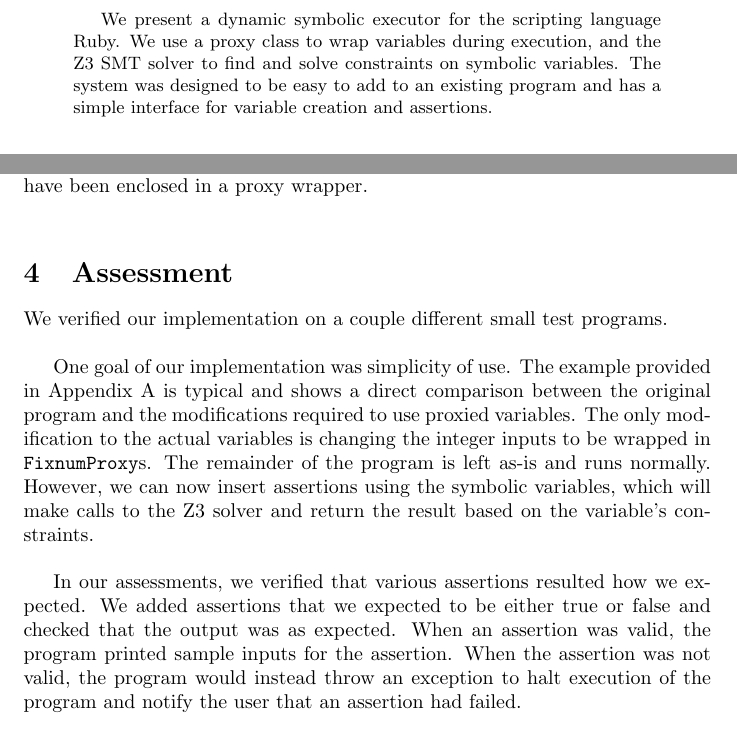
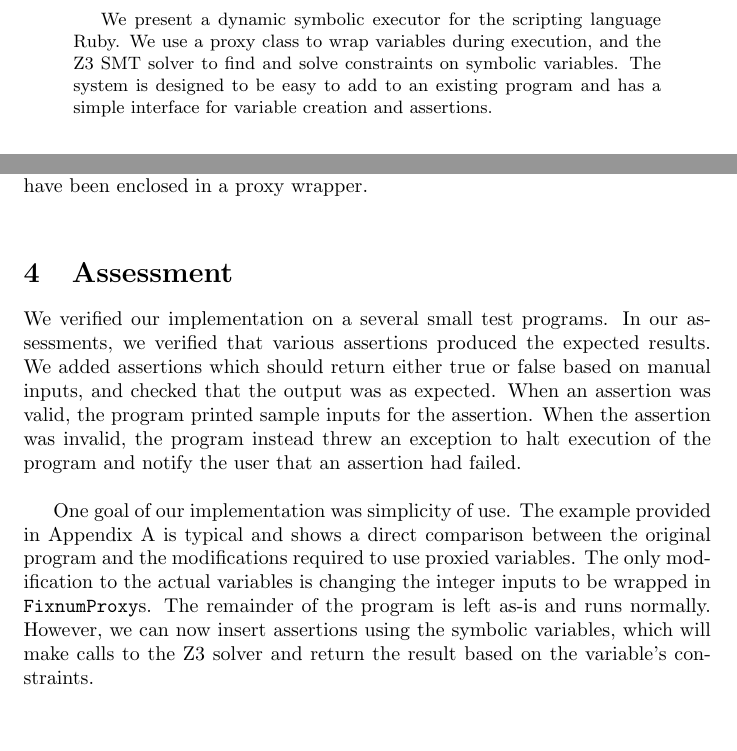
Before and after one commit to ivanberia/631_final_project, a LaTeX paper (report.tex): two parts of pages 1 and 4 of 7, joined at a grey line, cut so that both start at the same text. Compiled offline with pdfLaTeX.

Commit message:
report final

```diff
--- a/report.tex
+++ b/report.tex
@@ -21,7 +21,7 @@ CMSC 631 Final Project}
 \maketitle
 
 \begin{abstract}
-We present a dynamic symbolic executor for the scripting language Ruby.  We use a proxy class to wrap variables during execution, and the Z3 SMT solver to find and solve constraints on symbolic variables.  The system was designed to be easy to add to an existing program and has a simple interface for variable creation and assertions.
+We present a dynamic symbolic executor for the scripting language Ruby.  We use a proxy class to wrap variables during execution, and the Z3 SMT solver to find and solve constraints on symbolic variables.  The system is designed to be easy to add to an existing program and has a simple interface for variable creation and assertions.
 \end{abstract}
 
 \section{Introduction}
@@ -75,11 +75,9 @@ APIs for Z3 are publicly available for C, C++, .NET, and Python \textemdash but
 We created a general wrapper for proxied variables and two derived classes specific to \texttt{Fixnum}s and \texttt{Boolean}s.  The proxy class allows the programmer to initialize proxied variables with a particular value.  Methods of the original variable can be called and return values normally, and proxied variables passed as arguments to functions will be coerced into their original type.  However, if the proxied variable is a supported class, when calling a method it will first make a call to Z3 with a symbolic variable and the appropriate method and arguments.  Any arguments which are also proxied variables will be replaced with the corresponding symbolic variable; otherwise, arguments will be treated as a literal.  The burden is hence on the programmer to ensure that all pertinent variables have been enclosed in a proxy wrapper.\\
 
 \section{Assessment}
-We verified our implementation on a couple different small test programs.\\
+We verified our implementation on a several small test programs.  In our assessments, we verified that various assertions produced the expected results.  We added assertions which should return either true or false based on manual inputs, and checked that the output was as expected.  When an assertion was valid, the program printed sample inputs for the assertion.  When the assertion was invalid, the program instead threw an exception to halt execution of the program and notify the user that an assertion had failed.\\
 
 One goal of our implementation was simplicity of use.  The example provided in Appendix \ref{appdx1} is typical and shows a direct comparison between the original program and the modifications required to use proxied variables.  The only modification to the actual variables is changing the integer inputs to be wrapped in \texttt{FixnumProxy}s.  The remainder of the program is left as-is and runs normally.  However, we can now insert assertions using the symbolic variables, which will make calls to the Z3 solver and return the result based on the variable's constraints.\\
-
-In our assessments, we verified that various assertions resulted how we expected.  We added assertions that we expected to be either true or false and checked that the output was as expected.  When an assertion was valid, the program printed sample inputs for the assertion.  When the assertion was not valid, the program would instead throw an exception to halt execution of the program and notify the user that an assertion had failed.
 
 \section{Conclusion}
 We presented a dynamic symbolic execution system  implemented in Ruby.  We used Z3 and a proxy system to keep track of symbolic variables throughout the execution of the program and currently can keep track of integers and booleans within this environment.  We find the system to be simple to add to existing programs and capable of tracking symbolic variables for basic types.  Future work will focus on the implementation of these additional types and expanding to include classes.  This would require adding mappings from the original methods for Ruby types to corresponding Z3 functions.  For more complicated types and classes, a complex object may be treated as a set of simple types, and we may then store symbolic copies of these simpler types.\\
```
